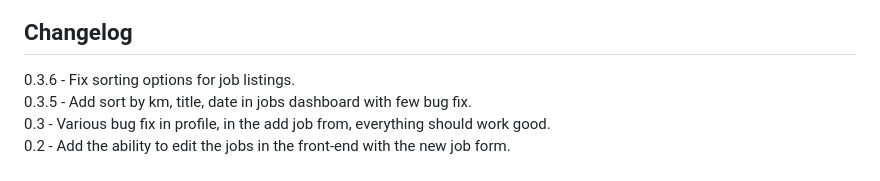
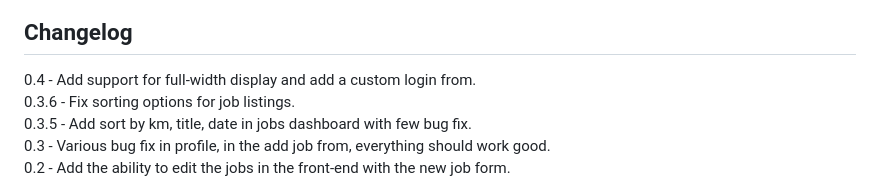
Before and after one commit to Jerl92/MonEmploi, a Markdown page: README.md, the part around the change. Rendered like a GitHub page.

Commit message:
Revise README with new version and features
Updated README to include new features and changelog.

```diff
--- a/README.md
+++ b/README.md
@@ -93,6 +93,7 @@ The answer is no.<br>
 
 ## Changelog
 
+0.4 - Add support for full-width display and add a custom login from.<br>
 0.3.6 - Fix sorting options for job listings.<br>
 0.3.5 - Add sort by km, title, date in jobs dashboard with few bug fix.<br>
 0.3 - Various bug fix in profile, in the add job from, everything should work good.<br>
```
